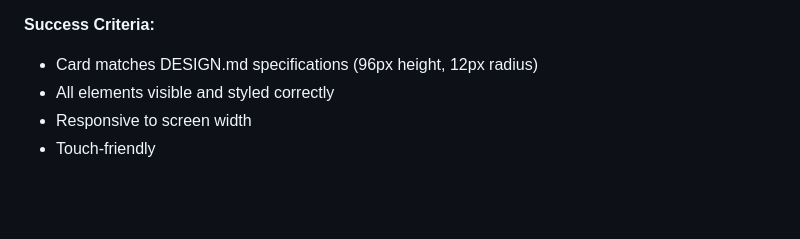
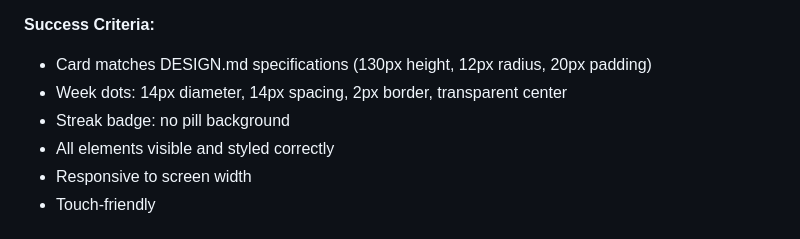
Before and after one commit to LampeDH/The-Game-of-Life, a Markdown page: ROADMAP.md, the part around one of its changes. Rendered like a GitHub page; blank space fills up the shorter version.

```diff
--- a/ROADMAP.md
+++ b/ROADMAP.md
@@ -142,7 +142,9 @@ This roadmap breaks down the MVP into 3 main phases, with each task taking appro
 - Test different text lengths (name overflow)
 
 **Success Criteria:**
-- Card matches DESIGN.md specifications (96px height, 12px radius)
+- Card matches DESIGN.md specifications (130px height, 12px radius, 20px padding)
+- Week dots: 14px diameter, 14px spacing, 2px border, transparent center
+- Streak badge: no pill background
 - All elements visible and styled correctly
 - Responsive to screen width
 - Touch-friendly
```
Also changed, not shown: other parts of ROADMAP.md (+39 -23 lines).
